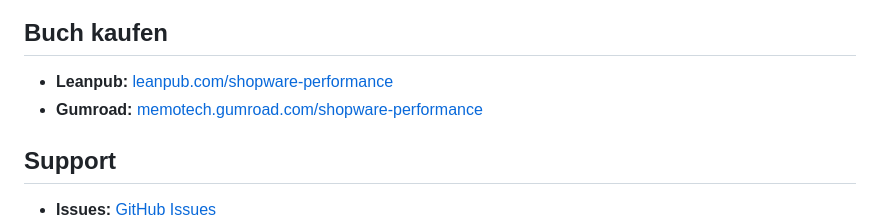
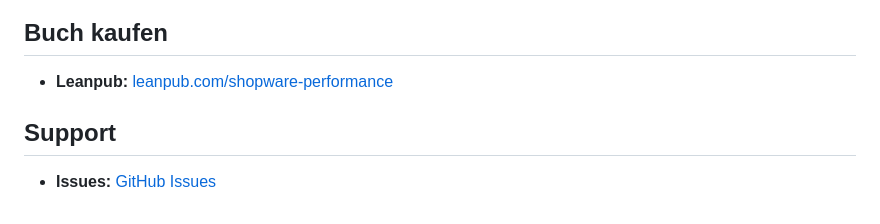
Before and after one commit to MehmetGoekce/shopware-performance-examples, a Markdown page: README.md, the part around the change. Drawn GitHub-style.

Commit message:
Aktualisieren von README.md

```diff
--- a/README.md
+++ b/README.md
@@ -138,7 +138,7 @@ docker-compose -f docker-compose.redis.yml logs -f sentinel1
 ## Buch kaufen
 
 - **Leanpub:** [leanpub.com/shopware-performance](https://leanpub.com/shopware-performance)
-- **Gumroad:** [memotech.gumroad.com/shopware-performance](https://memotech.gumroad.com/shopware-performance)
+
 
 ## Support
 
```
